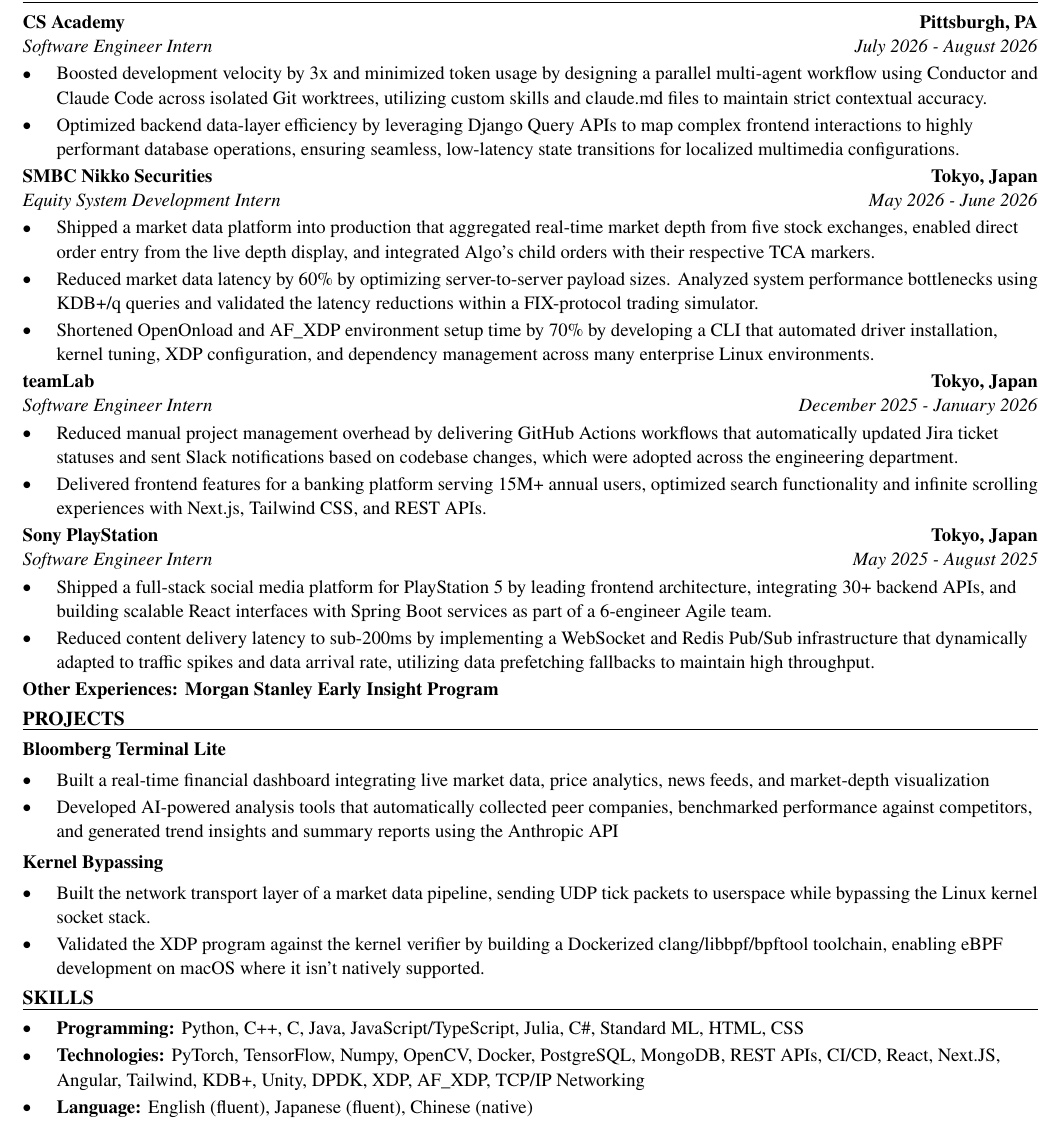
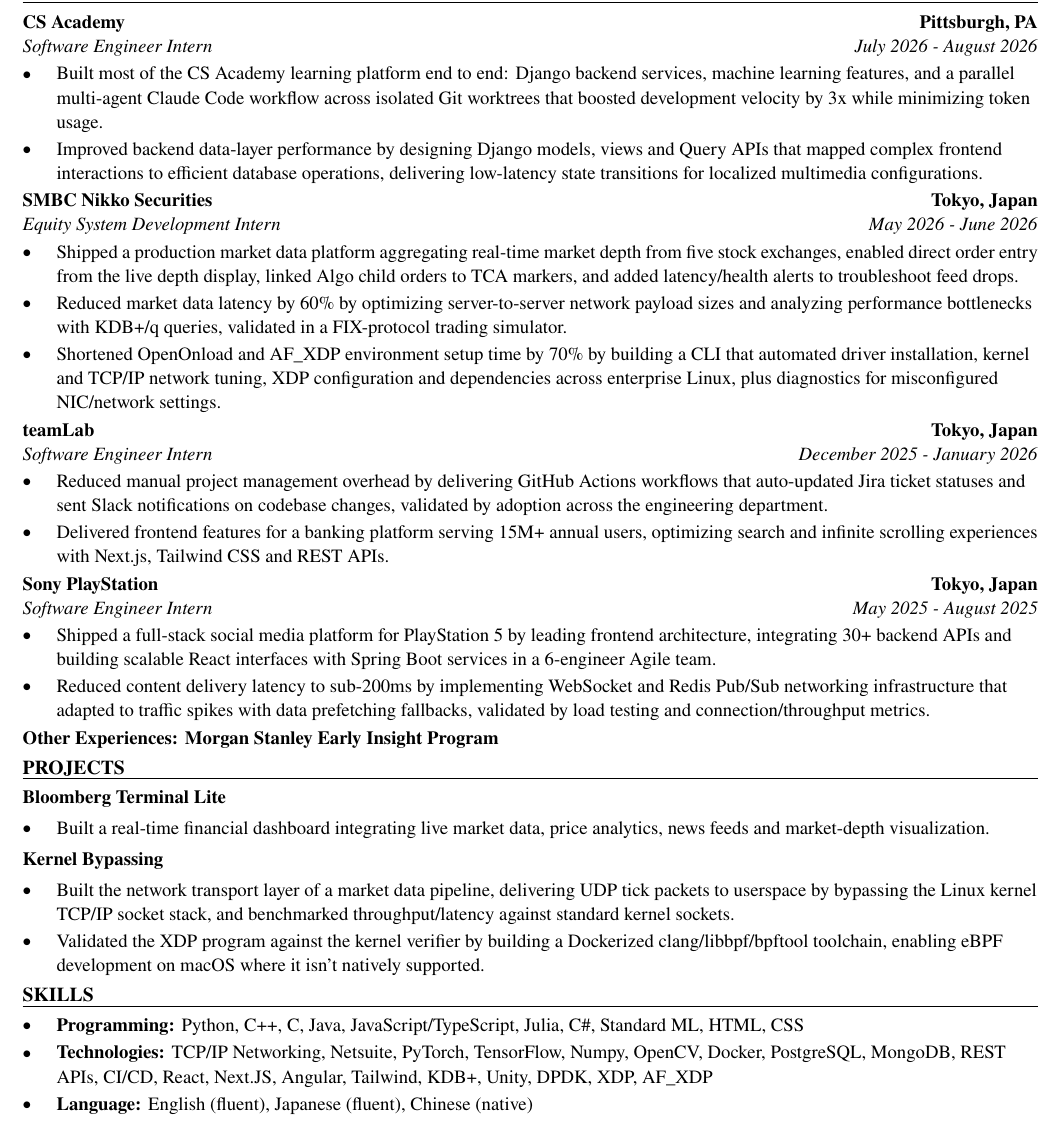
Before and after one commit to xinyichan04/resume, a LaTeX CV (resume.tex, which reads skills.tex): part of the page, cut so that both start at the same text. Compiled offline with pdfLaTeX.

Commit message:
Tailor for Assurant: Summer 2027 Intern - Software Engineering Intern (ATS score 50.0 -> 100.0)

```diff
--- a/resume.tex
+++ b/resume.tex
@@ -52,40 +52,39 @@
 \section*{WORK EXPERIENCE}
 \entry{CS Academy}{Pittsburgh, PA}{Software Engineer Intern}{July 2026 - August 2026}
 \begin{itemize}
-  \item Boosted development velocity by 3x and minimized token usage by designing a parallel multi-agent workflow using Conductor and Claude Code across isolated Git worktrees, utilizing custom skills and claude.md files to maintain strict contextual accuracy.
-  \item Optimized backend data-layer efficiency by leveraging Django Query APIs to map complex frontend interactions to highly performant database operations, ensuring seamless, low-latency state transitions for localized multimedia configurations.
+  \item Built most of the CS Academy learning platform end to end: Django backend services, machine learning features, and a parallel multi-agent Claude Code workflow across isolated Git worktrees that boosted development velocity by 3x while minimizing token usage.
+  \item Improved backend data-layer performance by designing Django models, views and Query APIs that mapped complex frontend interactions to efficient database operations, delivering low-latency state transitions for localized multimedia configurations.
 \end{itemize}
 
 \entry{SMBC Nikko Securities}{Tokyo, Japan}{Equity System Development Intern}{May 2026 - June 2026}
 \begin{itemize}
-  \item Shipped a market data platform into production that aggregated real-time market depth from five stock exchanges, enabled direct order entry from the live depth display, and integrated Algo's child orders with their respective TCA markers.
-  \item Reduced market data latency by 60\% by optimizing server-to-server payload sizes. Analyzed system performance bottlenecks using KDB+/q queries and validated the latency reductions within a FIX-protocol trading simulator.
-  \item Shortened OpenOnload and AF\_XDP environment setup time by 70\% by developing a CLI that automated driver installation, kernel tuning, XDP configuration, and dependency management across many enterprise Linux environments.
+  \item Shipped a production market data platform aggregating real-time market depth from five stock exchanges, enabled direct order entry from the live depth display, linked Algo child orders to TCA markers, and added latency/health alerts to troubleshoot feed drops.
+  \item Reduced market data latency by 60\% by optimizing server-to-server network payload sizes and analyzing performance bottlenecks with KDB+/q queries, validated in a FIX-protocol trading simulator.
+  \item Shortened OpenOnload and AF\_XDP environment setup time by 70\% by building a CLI that automated driver installation, kernel and TCP/IP network tuning, XDP configuration and dependencies across enterprise Linux, plus diagnostics for misconfigured NIC/network settings.
 \end{itemize}
 
 \entry{teamLab}{Tokyo, Japan}{Software Engineer Intern}{December 2025 - January 2026}
 \begin{itemize}
-  \item Reduced manual project management overhead by delivering GitHub Actions workflows that automatically updated Jira ticket statuses and sent Slack notifications based on codebase changes, which were adopted across the engineering department.
-  \item Delivered frontend features for a banking platform serving 15M+ annual users, optimized search functionality and infinite scrolling experiences with Next.js, Tailwind CSS, and REST APIs.
+  \item Reduced manual project management overhead by delivering GitHub Actions workflows that auto-updated Jira ticket statuses and sent Slack notifications on codebase changes, validated by adoption across the engineering department.
+  \item Delivered frontend features for a banking platform serving 15M+ annual users, optimizing search and infinite scrolling experiences with Next.js, Tailwind CSS and REST APIs.
 \end{itemize}
 
 \entry{Sony PlayStation}{Tokyo, Japan}{Software Engineer Intern}{May 2025 - August 2025}
 \begin{itemize}
-  \item Shipped a full-stack social media platform for PlayStation 5 by leading frontend architecture, integrating 30+ backend APIs, and building scalable React interfaces with Spring Boot services as part of a 6-engineer Agile team.
-  \item Reduced content delivery latency to sub-200ms by implementing a WebSocket and Redis Pub/Sub infrastructure that dynamically adapted to traffic spikes and data arrival rate, utilizing data prefetching fallbacks to maintain high throughput.
+  \item Shipped a full-stack social media platform for PlayStation 5 by leading frontend architecture, integrating 30+ backend APIs and building scalable React interfaces with Spring Boot services in a 6-engineer Agile team.
+  \item Reduced content delivery latency to sub-200ms by implementing WebSocket and Redis Pub/Sub networking infrastructure that adapted to traffic spikes with data prefetching fallbacks, validated by load testing and connection/throughput metrics.
 \end{itemize}
 \textbf{Other Experiences: Morgan Stanley Early Insight Program}
 
 \section*{PROJECTS}
 \textbf{Bloomberg Terminal Lite}\par\vspace{2pt}
 \begin{itemize}
-  \item Built a real-time financial dashboard integrating live market data, price analytics, news feeds, and market-depth visualization
-  \item Developed AI-powered analysis tools that automatically collected peer companies, benchmarked performance against competitors, and generated trend insights and summary reports using the Anthropic API
+  \item Built a real-time financial dashboard integrating live market data, price analytics, news feeds and market-depth visualization.
 \end{itemize}
 \vspace{2pt}
 \textbf{Kernel Bypassing}\par\vspace{2pt}
 \begin{itemize}
-  \item Built the network transport layer of a market data pipeline, sending UDP tick packets to userspace while bypassing the Linux kernel socket stack.
+  \item Built the network transport layer of a market data pipeline, delivering UDP tick packets to userspace by bypassing the Linux kernel TCP/IP socket stack, and benchmarked throughput/latency against standard kernel sockets.
   \item Validated the XDP program against the kernel verifier by building a Dockerized clang/libbpf/bpftool toolchain, enabling eBPF development on macOS where it isn't natively supported.
 \end{itemize}
 
--- a/skills.tex
+++ b/skills.tex
@@ -2,6 +2,6 @@
 \section*{SKILLS}
 \begin{itemize}
   \item \textbf{Programming:} Python, C++, C, Java, JavaScript/TypeScript, Julia, C\#, Standard ML, HTML, CSS
-  \item \textbf{Technologies:} PyTorch, TensorFlow, Numpy, OpenCV, Docker, PostgreSQL, MongoDB, REST APIs, CI/CD, React, Next.JS, Angular, Tailwind, KDB+, Unity, DPDK, XDP, AF\_XDP, TCP/IP Networking
+  \item \textbf{Technologies:} TCP/IP Networking, Netsuite, PyTorch, TensorFlow, Numpy, OpenCV, Docker, PostgreSQL, MongoDB, REST APIs, CI/CD, React, Next.JS, Angular, Tailwind, KDB+, Unity, DPDK, XDP, AF\_XDP
   \item \textbf{Language:} English (fluent), Japanese (fluent), Chinese (native)
 \end{itemize}
```
